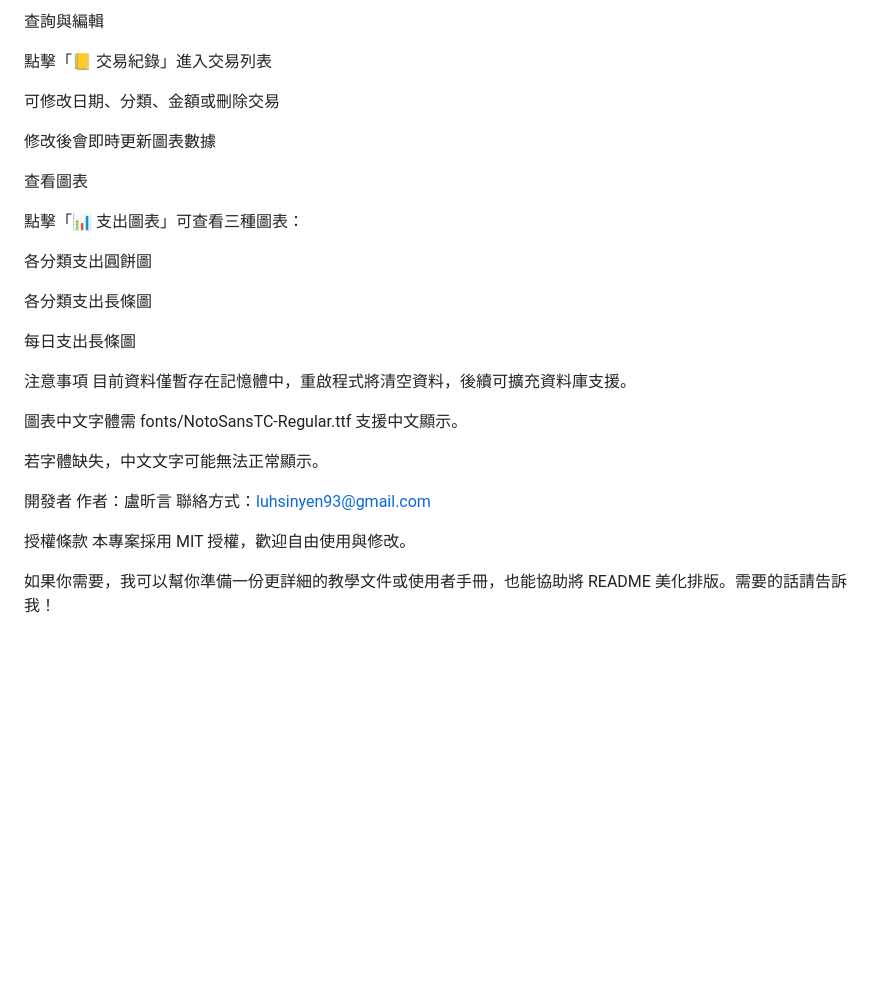
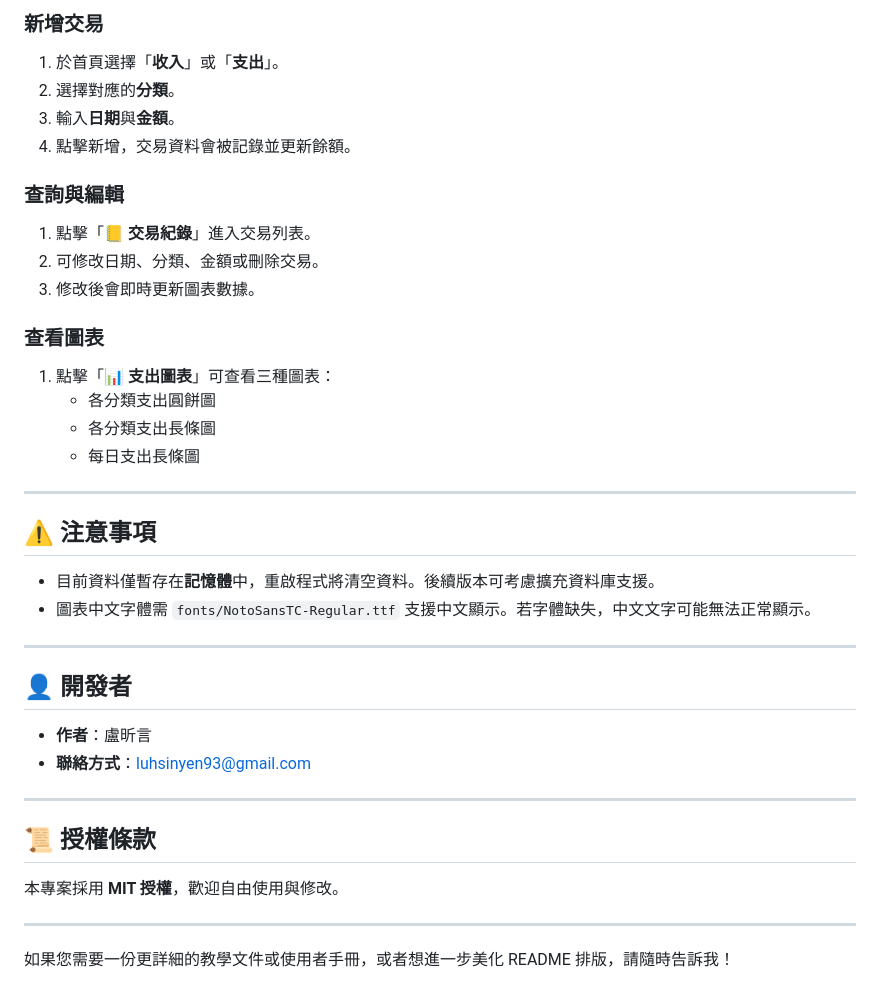
Before and after one commit to luhsinyen93/my_budget_app, a Markdown page: README.md, the part around one of its changes. Drawn GitHub-style; blank space fills up the shorter version.

```diff
--- a/README.md
+++ b/README.md
@@ -64,34 +88,44 @@ http://127.0.0.1:5000/
 
-查詢與編輯
+### 新增交易
 
-點擊「📒 交易紀錄」進入交易列表
+1.  於首頁選擇「**收入**」或「**支出**」。
+2.  選擇對應的**分類**。
+3.  輸入**日期**與**金額**。
+4.  點擊新增，交易資料會被記錄並更新餘額。
 
-可修改日期、分類、金額或刪除交易
+### 查詢與編輯
 
-修改後會即時更新圖表數據
+1.  點擊「**📒 交易紀錄**」進入交易列表。
+2.  可修改日期、分類、金額或刪除交易。
+3.  修改後會即時更新圖表數據。
 
-查看圖表
+### 查看圖表
 
-點擊「📊 支出圖表」可查看三種圖表：
+1.  點擊「**📊 支出圖表**」可查看三種圖表：
+    * 各分類支出圓餅圖
+    * 各分類支出長條圖
+    * 每日支出長條圖
 
-各分類支出圓餅圖
+---
 
-各分類支出長條圖
+## ⚠️ 注意事項
 
-每日支出長條圖
+* 目前資料僅暫存在**記憶體**中，重啟程式將清空資料。後續版本可考慮擴充資料庫支援。
+* 圖表中文字體需 `fonts/NotoSansTC-Regular.ttf` 支援中文顯示。若字體缺失，中文文字可能無法正常顯示。
 
-注意事項
-目前資料僅暫存在記憶體中，重啟程式將清空資料，後續可擴充資料庫支援。
+---
 
-圖表中文字體需 fonts/NotoSansTC-Regular.ttf 支援中文顯示。
+## 👤 開發者
 
-若字體缺失，中文文字可能無法正常顯示。
+* **作者**：盧昕言
+* **聯絡方式**：luhsinyen93@gmail.com
 
-開發者
-作者：盧昕言
-聯絡方式：luhsinyen93@gmail.com
+---
 
-授權條款
-本專案採用 MIT 授權，歡迎自由使用與修改。
+## 📜 授權條款
 
-如果你需要，我可以幫你準備一份更詳細的教學文件或使用者手冊，也能協助將 README 美化排版。需要的話請告訴我！
+本專案採用 **MIT 授權**，歡迎自由使用與修改。
+
+---
+
+如果您需要一份更詳細的教學文件或使用者手冊，或者想進一步美化 README 排版，請隨時告訴我！
```
Also changed, not shown: other parts of README.md (+67 -43 lines).
